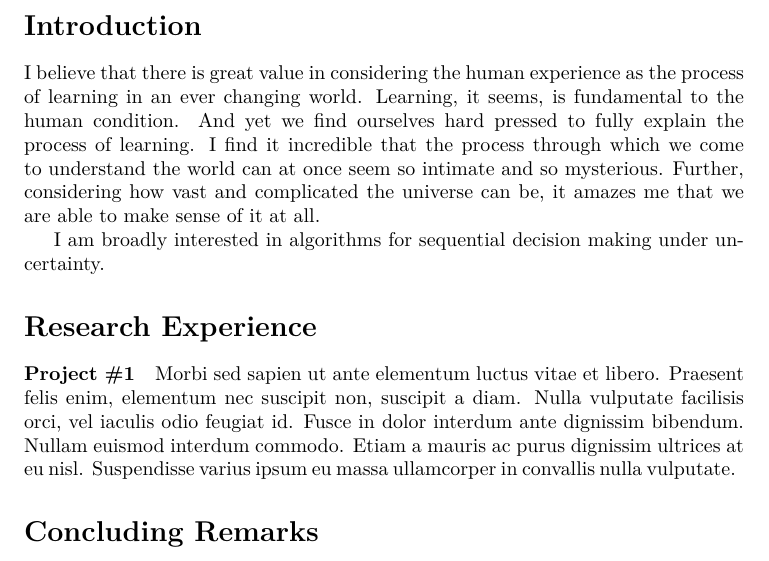
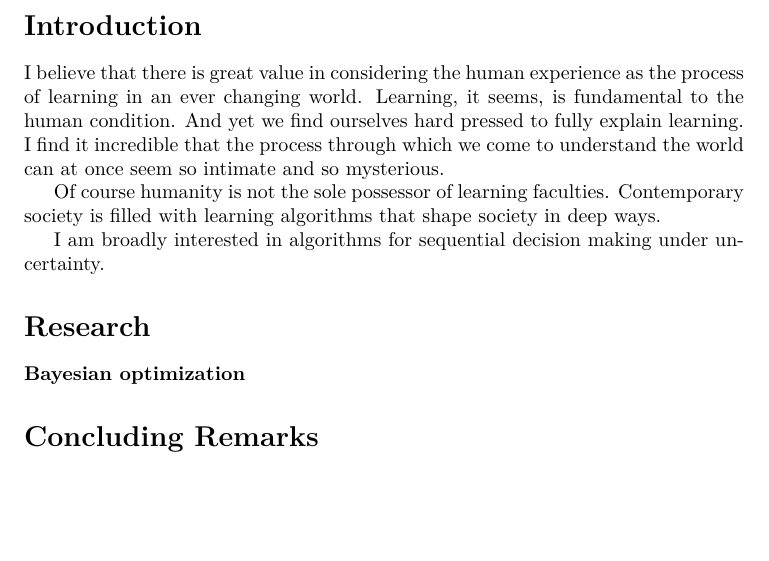
Before and after one commit to yngtodd/statement_of_purpose, a LaTeX document (purpose/main.tex, which reads purpose/sections/experience.tex, purpose/sections/introduction.tex, purpose/sections/research.tex): part of the page, cut so that both start at the same text, the shorter picture padded with empty space. Compiled offline with XeLaTeX.

Commit message:
Small revisions.

```diff
--- a/purpose/sections/experience.tex
+++ /dev/null
@@ -1,8 +0,0 @@
-\section*{Research Experience}
-\paragraph{Project \#1}
-Morbi sed sapien ut ante elementum luctus vitae et libero. Praesent
-felis enim, elementum nec suscipit non, suscipit a diam. Nulla
-vulputate facilisis orci, vel iaculis odio feugiat id. Fusce in dolor
-interdum ante dignissim bibendum. Nullam euismod interdum commodo.
-Etiam a mauris ac purus dignissim ultrices at eu nisl. Suspendisse
-varius ipsum eu massa ullamcorper in convallis nulla vulputate.
--- a/purpose/sections/introduction.tex
+++ b/purpose/sections/introduction.tex
@@ -1,4 +1,6 @@
 \section*{Introduction}
-I believe that there is great value in considering the human experience as the process of learning in an ever changing world. Learning, it seems, is fundamental to the human condition. And yet we find ourselves hard pressed to fully explain the process of learning. I find it incredible that the process through which we come to understand the world can at once seem so intimate and so mysterious. Further, considering how vast and complicated the universe can be, it amazes me that we are able to make sense of it at all.
+I believe that there is great value in considering the human experience as the process of learning in an ever changing world. Learning, it seems, is fundamental to the human condition. And yet we find ourselves hard pressed to fully explain learning. I find it incredible that the process through which we come to understand the world can at once seem so intimate and so mysterious.
+
+Of course humanity is not the sole possessor of learning faculties. Contemporary society is filled with learning algorithms that shape society in deep ways.
 
 I am broadly interested in algorithms for sequential decision making under uncertainty.
--- /dev/null
+++ b/purpose/sections/research.tex
@@ -0,0 +1,2 @@
+\section*{Research}
+\paragraph{Bayesian optimization}
```
Also changed, not shown: purpose/main.tex (+1 -1 lines).
